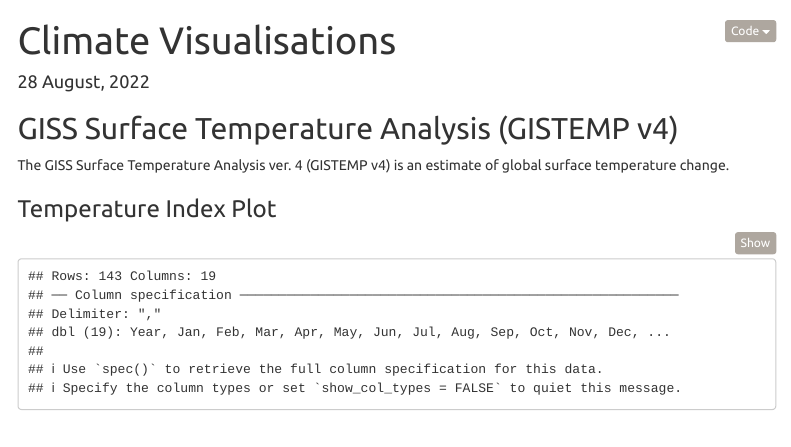
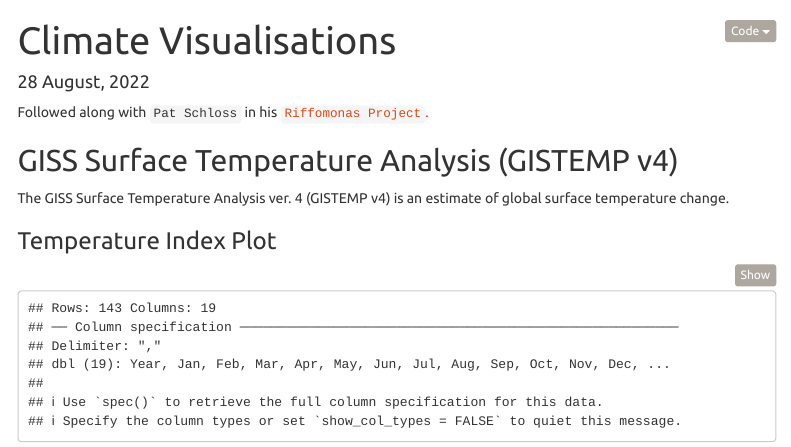
Before and after one commit to weiyuet/climate-visualisations, an R Markdown document (index.Rmd): the page in a window 1100 px wide, from its top. Rendered offline with R 4.5, knitr and Pandoc, with nearby package versions; some code elsewhere in the file could not run offline; menus at the side of the page are left out.

Commit message:
Updated index.html

````diff
--- a/index.Rmd
+++ b/index.Rmd
@@ -22,6 +22,8 @@ library(ncdf4)
 library(data.table)
 library(ggridges)
 ```
+
+Followed along with `Pat Schloss` in his [`Riffomonas Project`.](https://www.youtube.com/c/RiffomonasProject)
 
 ## GISS Surface Temperature Analysis (GISTEMP v4)
 
````
Also changed, not shown: index.html.
